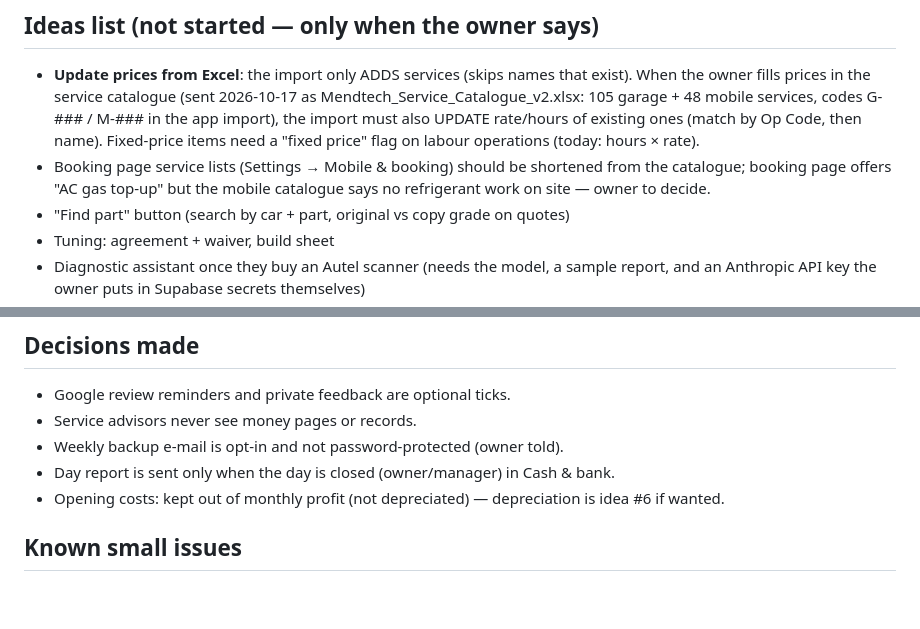
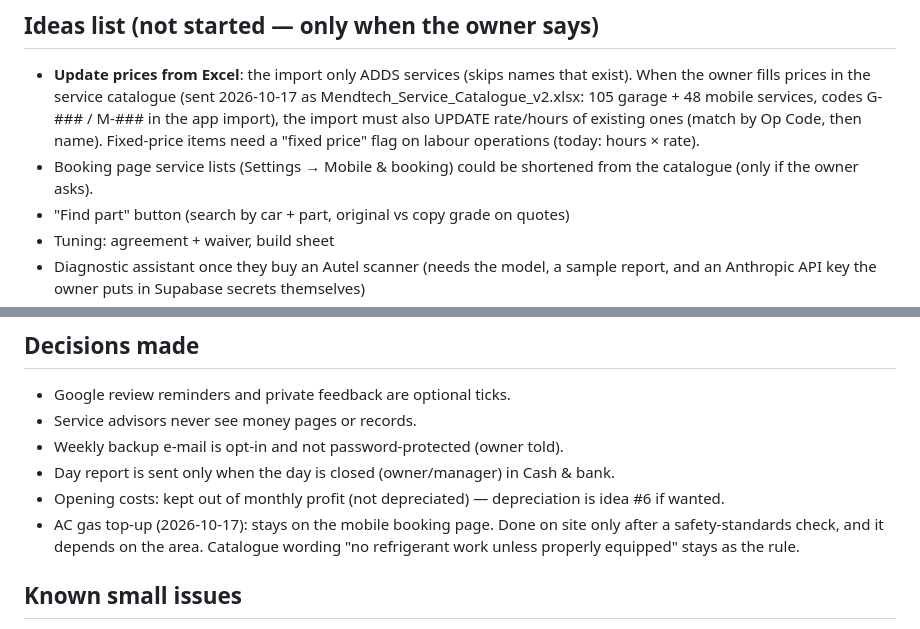
Before and after one commit to mendtech23/mts-field-app, a Markdown page: docs/garagepro/NOTES.md, 2 parts joined by grey strips. Drawn GitHub-style; blank space fills up the shorter version.

Commit message:
NOTES: AC gas top-up stays on mobile booking page
Owner decided to keep it; it is done only after a safety-standards
check and depends on the area.

Co-Authored-By: Claude Opus 5.5 <noreply@anthropic.com>
Claude-Session: https://claude.ai/code/session_01VK9qg6mxFcayDtD8iVEnD8

```diff
--- a/docs/garagepro/NOTES.md
+++ b/docs/garagepro/NOTES.md
@@ -36,7 +36,7 @@ Also asked: VAT registered (TRN)? any loans (incl. family/friends)? opening cost
 
 ## Ideas list (not started — only when the owner says)
 - **Update prices from Excel**: the import only ADDS services (skips names that exist). When the owner fills prices in the service catalogue (sent 2026-10-17 as Mendtech_Service_Catalogue_v2.xlsx: 105 garage + 48 mobile services, codes G-### / M-### in the app import), the import must also UPDATE rate/hours of existing ones (match by Op Code, then name). Fixed-price items need a "fixed price" flag on labour operations (today: hours × rate).
-- Booking page service lists (Settings → Mobile & booking) should be shortened from the catalogue; booking page offers "AC gas top-up" but the mobile catalogue says no refrigerant work on site — owner to decide.
+- Booking page service lists (Settings → Mobile & booking) could be shortened from the catalogue (only if the owner asks).
 - "Find part" button (search by car + part, original vs copy grade on quotes)
 - Tuning: agreement + waiver, build sheet
 - Diagnostic assistant once they buy an Autel scanner (needs the model, a sample report, and an Anthropic API key the owner puts in Supabase secrets themselves)
@@ -58,6 +58,7 @@ Also asked: VAT registered (TRN)? any loans (incl. family/friends)? opening cost
 - Weekly backup e-mail is opt-in and not password-protected (owner told).
 - Day report is sent only when the day is closed (owner/manager) in Cash & bank.
 - Opening costs: kept out of monthly profit (not depreciated) — depreciation is idea #6 if wanted.
+- AC gas top-up (2026-10-17): stays on the mobile booking page. Done on site only after a safety-standards check, and it depends on the area. Catalogue wording "no refrigerant work unless properly equipped" stays as the rule.
 
 ## Known small issues
 - `garagepro/HANDOFF.md`, `README.txt` and `GO LIVE - STEPS.txt` ship with the website (anyone can open them at the site address). No secrets in them, but keep it that way; HANDOFF.md now just points here.
```
